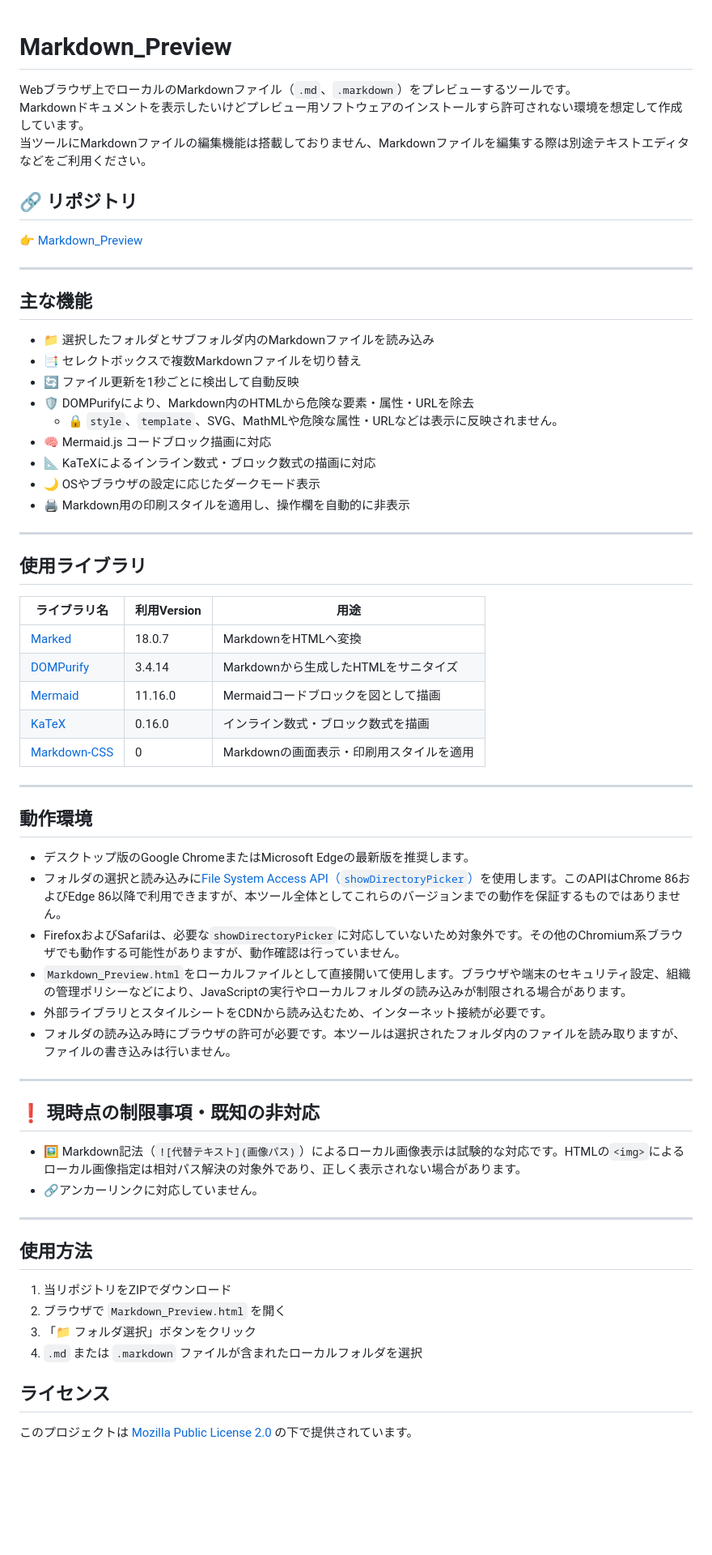
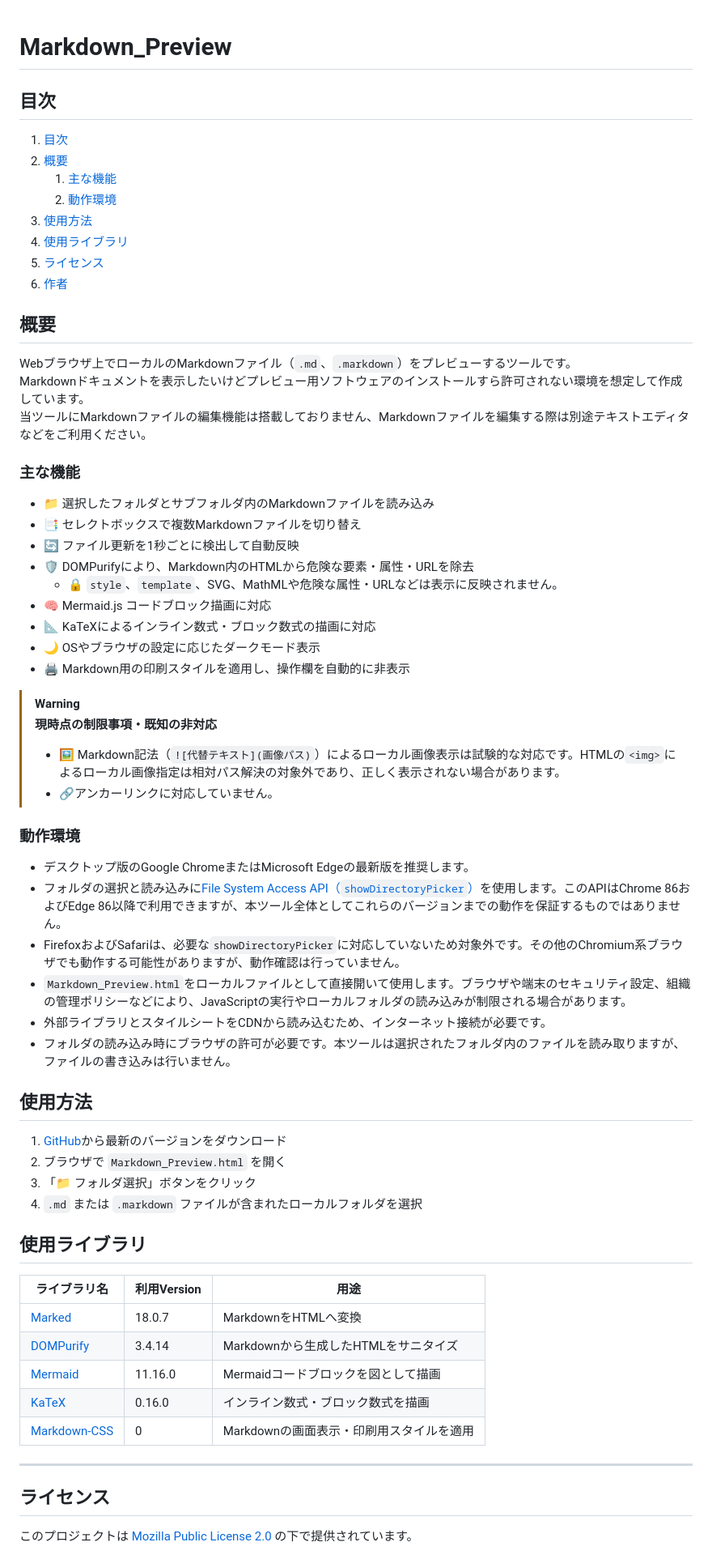
Before and after one commit to Star-Delta/Markdown_Preview, a Markdown page: README.md, the part around the change. Shown at 81% size. GitHub-like rendering; blank space fills up the shorter version.

Commit message:
文書校正の見直し

```diff
--- a/README.md
+++ b/README.md
@@ -1,16 +1,20 @@
 # Markdown_Preview
+## 目次
+1. [目次](#目次)
+2. [概要](#概要)
+   1. [主な機能](#主な機能)
+   2. [動作環境](#動作環境)
+3. [使用方法](#使用方法)
+4. [使用ライブラリ](#使用ライブラリ)
+5. [ライセンス](#ライセンス)
+6. [作者](#作者)
 
+## 概要
 Webブラウザ上でローカルのMarkdownファイル（`.md`、`.markdown`）をプレビューするツールです。
 Markdownドキュメントを表示したいけどプレビュー用ソフトウェアのインストールすら許可されない環境を想定して作成しています。
 当ツールにMarkdownファイルの編集機能は搭載しておりません、Markdownファイルを編集する際は別途テキストエディタなどをご利用ください。
 
-## 🔗 リポジトリ
-
-👉 [Markdown_Preview](https://github.com/Star-Delta/Markdown_Preview)
-
----
-
-## 主な機能
+### 主な機能
 - 📁 選択したフォルダとサブフォルダ内のMarkdownファイルを読み込み
 - 📑 セレクトボックスで複数Markdownファイルを切り替え
 - 🔄 ファイル更新を1秒ごとに検出して自動反映
@@ -21,7 +25,27 @@ Markdownドキュメントを表示したいけどプレビュー用ソフトウ
 - 🌙 OSやブラウザの設定に応じたダークモード表示
 - 🖨 Markdown用の印刷スタイルを適用し、操作欄を自動的に非表示
 
----
+> [!Warning]
+> **現時点の制限事項・既知の非対応**
+> - 🖼 Markdown記法（`![代替テキスト](画像パス)`）によるローカル画像表示は試験的な対応です。HTMLの`<img>`によるローカル画像指定は相対パス解決の対象外であり、正しく表示されない場合があります。
+> - 🔗アンカーリンクに対応していません。
+
+
+
+### 動作環境
+- デスクトップ版のGoogle ChromeまたはMicrosoft Edgeの最新版を推奨します。
+- フォルダの選択と読み込みに[File System Access API（`showDirectoryPicker`）](https://developer.mozilla.org/ja/docs/Web/API/Window/showDirectoryPicker)を使用します。このAPIはChrome 86およびEdge 86以降で利用できますが、本ツール全体としてこれらのバージョンまでの動作を保証するものではありません。
+- FirefoxおよびSafariは、必要な`showDirectoryPicker`に対応していないため対象外です。その他のChromium系ブラウザでも動作する可能性がありますが、動作確認は行っていません。
+- `Markdown_Preview.html`をローカルファイルとして直接開いて使用します。ブラウザや端末のセキュリティ設定、組織の管理ポリシーなどにより、JavaScriptの実行やローカルフォルダの読み込みが制限される場合があります。
+- 外部ライブラリとスタイルシートをCDNから読み込むため、インターネット接続が必要です。
+- フォルダの読み込み時にブラウザの許可が必要です。本ツールは選択されたフォルダ内のファイルを読み取りますが、ファイルの書き込みは行いません。
+
+## 使用方法
+
+1. [GitHub](https://github.com/Star-Delta/Markdown_Preview/tags)から最新のバージョンをダウンロード
+2. ブラウザで `Markdown_Preview.html` を開く
+3. 「📁 フォルダ選択」ボタンをクリック
+4. `.md` または `.markdown` ファイルが含まれたローカルフォルダを選択
 
 ## 使用ライブラリ
 
@@ -35,30 +59,6 @@ Markdownドキュメントを表示したいけどプレビュー用ソフトウ
 
 ---
 
-## 動作環境
-
-- デスクトップ版のGoogle ChromeまたはMicrosoft Edgeの最新版を推奨します。
-- フォルダの選択と読み込みに[File System Access API（`showDirectoryPicker`）](https://developer.mozilla.org/ja/docs/Web/API/Window/showDirectoryPicker)を使用します。このAPIはChrome 86およびEdge 86以降で利用できますが、本ツール全体としてこれらのバージョンまでの動作を保証するものではありません。
-- FirefoxおよびSafariは、必要な`showDirectoryPicker`に対応していないため対象外です。その他のChromium系ブラウザでも動作する可能性がありますが、動作確認は行っていません。
-- `Markdown_Preview.html`をローカルファイルとして直接開いて使用します。ブラウザや端末のセキュリティ設定、組織の管理ポリシーなどにより、JavaScriptの実行やローカルフォルダの読み込みが制限される場合があります。
-- 外部ライブラリとスタイルシートをCDNから読み込むため、インターネット接続が必要です。
-- フォルダの読み込み時にブラウザの許可が必要です。本ツールは選択されたフォルダ内のファイルを読み取りますが、ファイルの書き込みは行いません。
-
----
-
-## ❗ 現時点の制限事項・既知の非対応
-- 🖼 Markdown記法（`![代替テキスト](画像パス)`）によるローカル画像表示は試験的な対応です。HTMLの`<img>`によるローカル画像指定は相対パス解決の対象外であり、正しく表示されない場合があります。
-- 🔗アンカーリンクに対応していません。
-
----
-
-## 使用方法
-
-1. 当リポジトリをZIPでダウンロード
-2. ブラウザで `Markdown_Preview.html` を開く
-3. 「📁 フォルダ選択」ボタンをクリック
-4. `.md` または `.markdown` ファイルが含まれたローカルフォルダを選択
-
 ## ライセンス
 
 このプロジェクトは [Mozilla Public License 2.0](./LICENSE) の下で提供されています。
```
